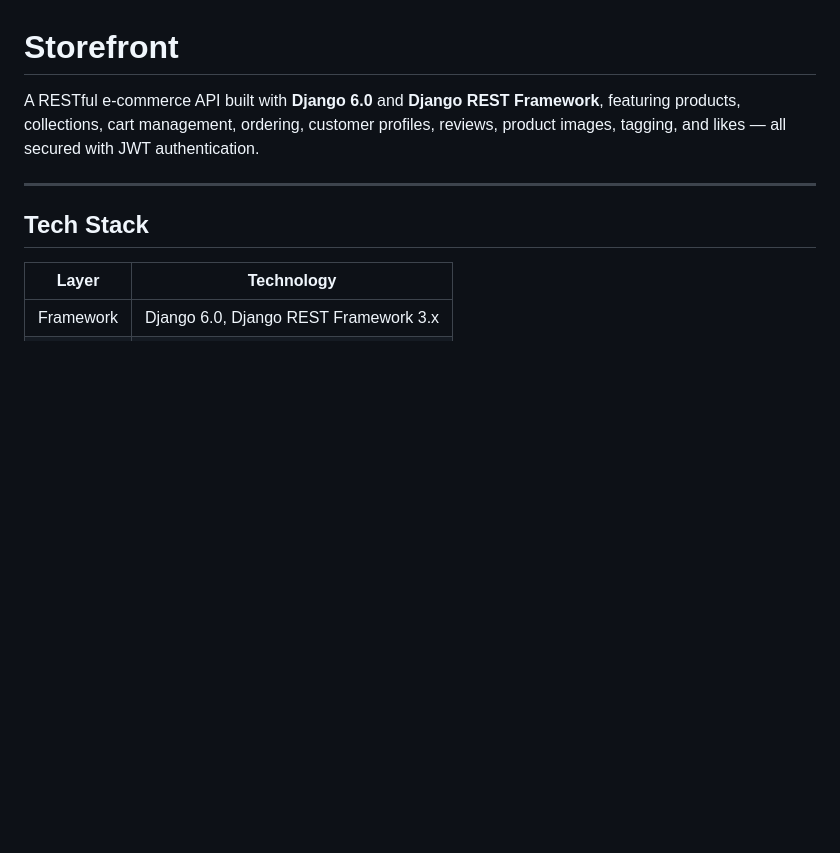
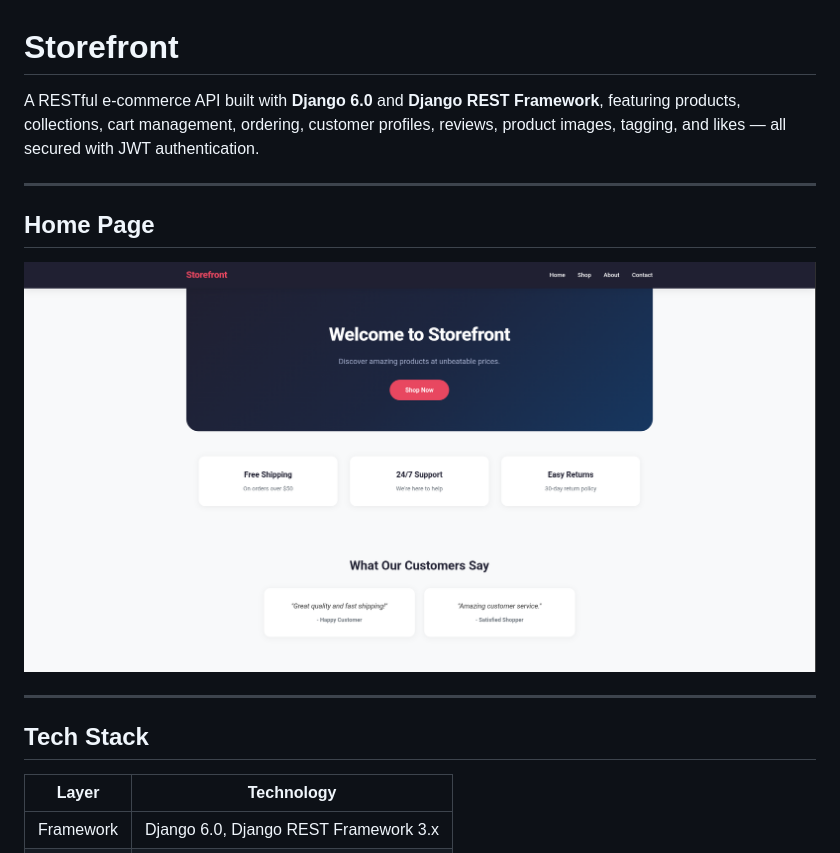
Before and after one commit to indranildeveloper/storefront, a Markdown page: README.md, the part around the change. Rendered like a GitHub page; pictures changed too: screenshots/storefront-screenshot.png (added); blank space fills up the shorter version.

Commit message:
add the screenshot
Signed-off-by: Indranil Halder <indranilhalder.dev@gmail.com>

```diff
--- a/README.md
+++ b/README.md
@@ -1,6 +1,12 @@
 # Storefront
 
 A RESTful e-commerce API built with **Django 6.0** and **Django REST Framework**, featuring products, collections, cart management, ordering, customer profiles, reviews, product images, tagging, and likes — all secured with JWT authentication.
+
+---
+
+## Home Page
+
+![Storefront Home Page](screenshots/storefront-screenshot.png)
 
 ---
 
```
